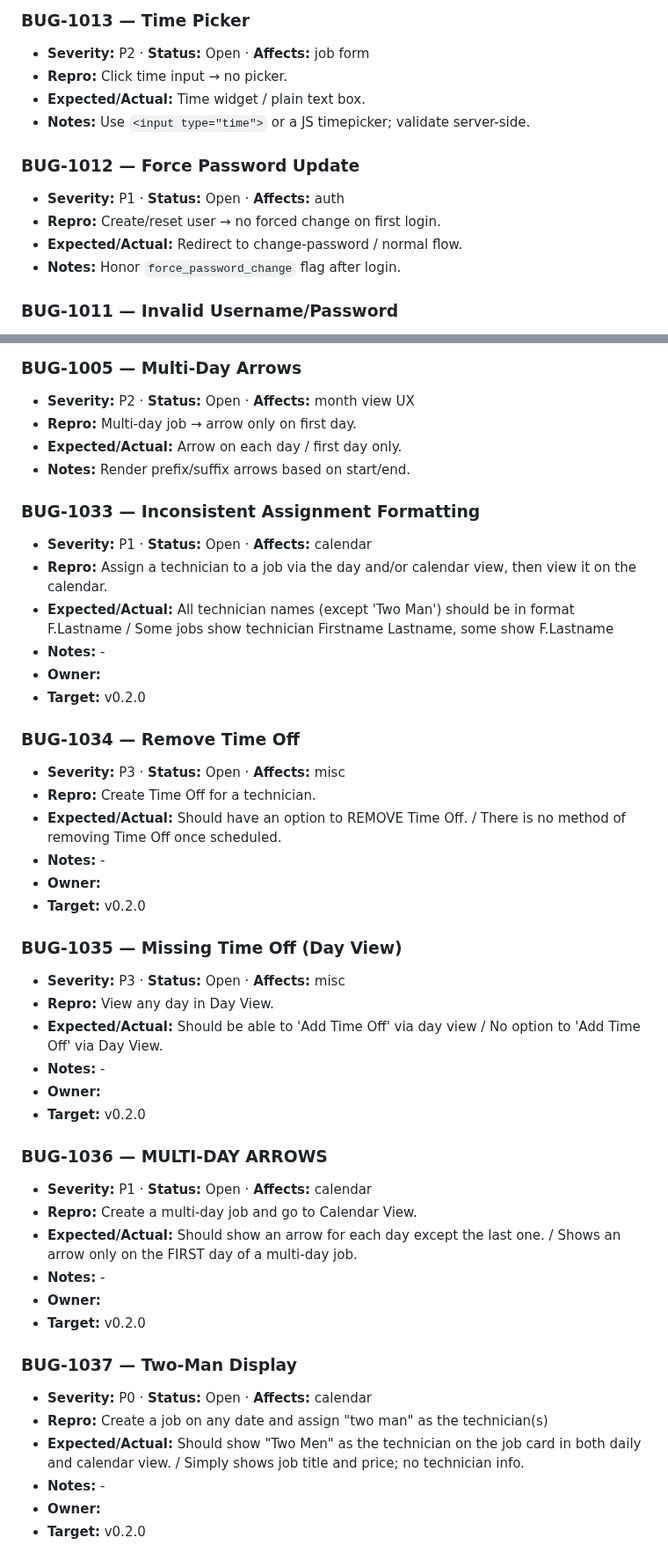
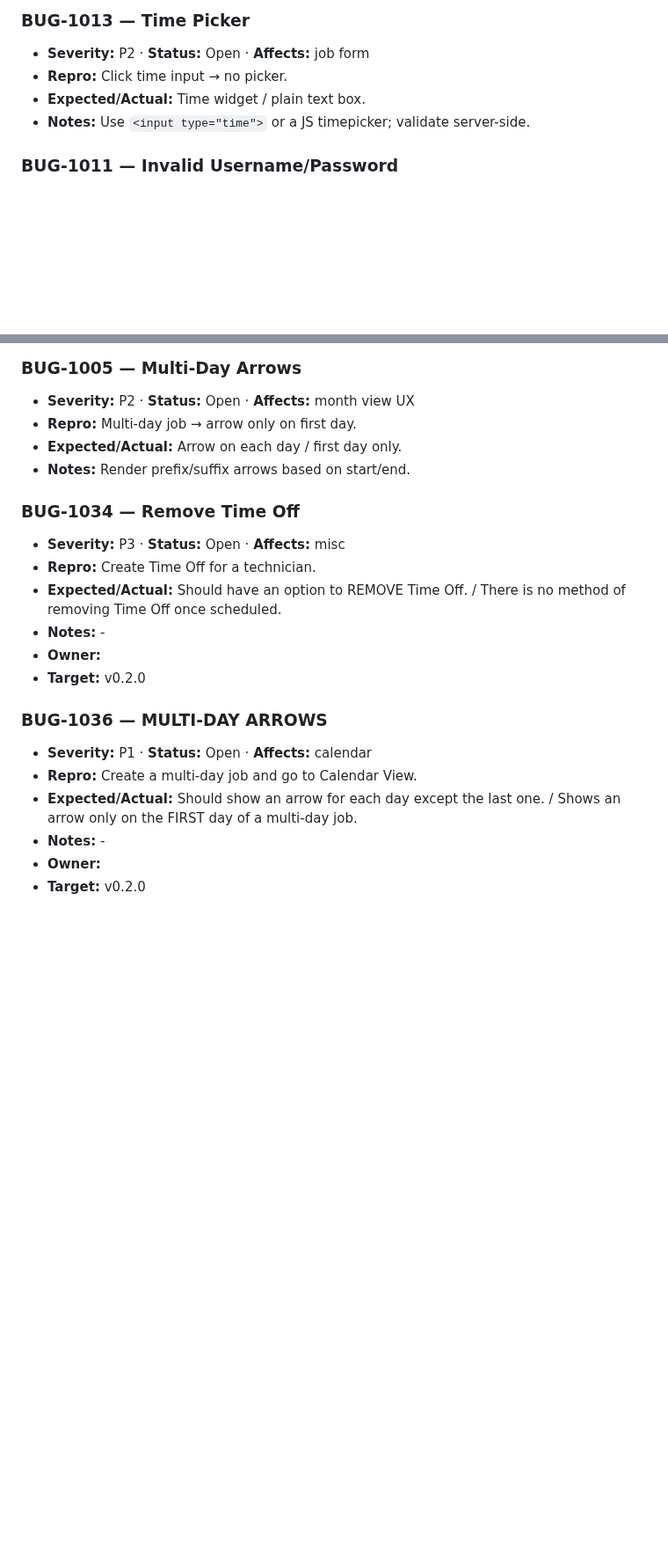
Before and after one commit to notoriouslogank/ExTerminus, a Markdown page: docs/BUGS.md, 2 parts joined by grey strips. Shown at 88% size. Rendered like a GitHub page; blank space fills up the shorter version.

```diff
--- a/docs/BUGS.md
+++ b/docs/BUGS.md
@@ -61,13 +49,6 @@ _Source of truth for **open** bugs. Resolved items live in **CHANGELOG.md** (v0.
 - **Expected/Actual:** Time widget / plain text box.
 - **Notes:** Use `<input type="time">` or a JS timepicker; validate server-side.
 
-### BUG-1012 — Force Password Update
-
-- **Severity:** P1 · **Status:** Open · **Affects:** auth
-- **Repro:** Create/reset user → no forced change on first login.
-- **Expected/Actual:** Redirect to change-password / normal flow.
-- **Notes:** Honor `force_password_change` flag after login.
-
 ### BUG-1011 — Invalid Username/Password
 
 - **Severity:** P2 · **Status:** Open · **Affects:** login UX
@@ -89,15 +70,6 @@ _Source of truth for **open** bugs. Resolved items live in **CHANGELOG.md** (v0.
 - **Expected/Actual:** Arrow on each day / first day only.
 - **Notes:** Render prefix/suffix arrows based on start/end.
 
-### BUG-1033 — Inconsistent Assignment Formatting
-
-- **Severity:** P1 · **Status:** Open · **Affects:** calendar
-- **Repro:** Assign a technician to a job via the day and/or calendar view, then view it on the calendar.
-- **Expected/Actual:** All technician names (except 'Two Man') should be in format F.Lastname / Some jobs show technician Firstname Lastname, some show F.Lastname
-- **Notes:** -
-- **Owner:**
-- **Target:** v0.2.0
-
 ### BUG-1034 — Remove Time Off
 
 - **Severity:** P3 · **Status:** Open · **Affects:** misc
@@ -107,29 +79,11 @@ _Source of truth for **open** bugs. Resolved items live in **CHANGELOG.md** (v0.
 - **Owner:**
 - **Target:** v0.2.0
 
-### BUG-1035 — Missing Time Off (Day View)
-
-- **Severity:** P3 · **Status:** Open · **Affects:** misc
-- **Repro:** View any day in Day View.
-- **Expected/Actual:** Should be able to 'Add Time Off' via day view / No option to 'Add Time Off' via Day View.
-- **Notes:** -
-- **Owner:**
-- **Target:** v0.2.0
-
 ### BUG-1036 — MULTI-DAY ARROWS
 
 - **Severity:** P1 · **Status:** Open · **Affects:** calendar
 - **Repro:** Create a multi-day job and go to Calendar View.
 - **Expected/Actual:** Should show an arrow for each day except the last one. / Shows an arrow only on the FIRST day of a multi-day job.
-- **Notes:** -
-- **Owner:**
-- **Target:** v0.2.0
-
-### BUG-1037 — Two-Man Display
-
-- **Severity:** P0 · **Status:** Open · **Affects:** calendar
-- **Repro:** Create a job on any date and assign "two man" as the technician(s)
-- **Expected/Actual:** Should show "Two Men" as the technician on the job card in both daily and calendar view. / Simply shows job title and price; no technician info.
 - **Notes:** -
 - **Owner:**
 - **Target:** v0.2.0
```
Also changed, not shown: other parts of docs/BUGS.md (+2 -32 lines), CHANGELOG.md (+52 -13 lines), README.md (+27 -4 lines).
